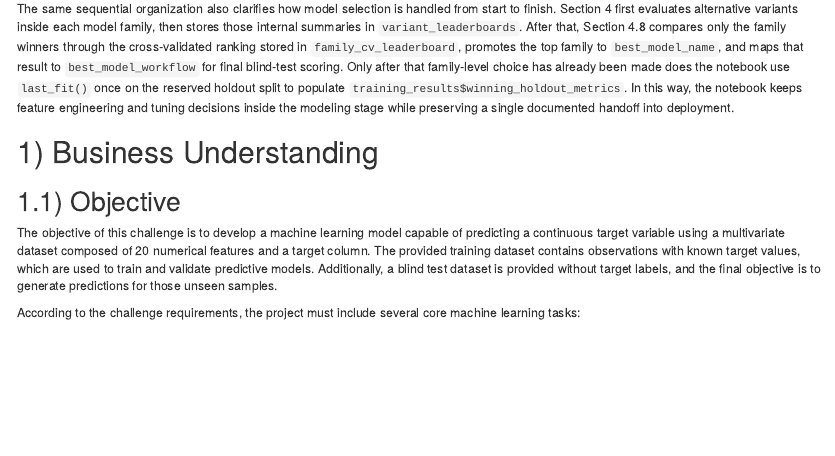
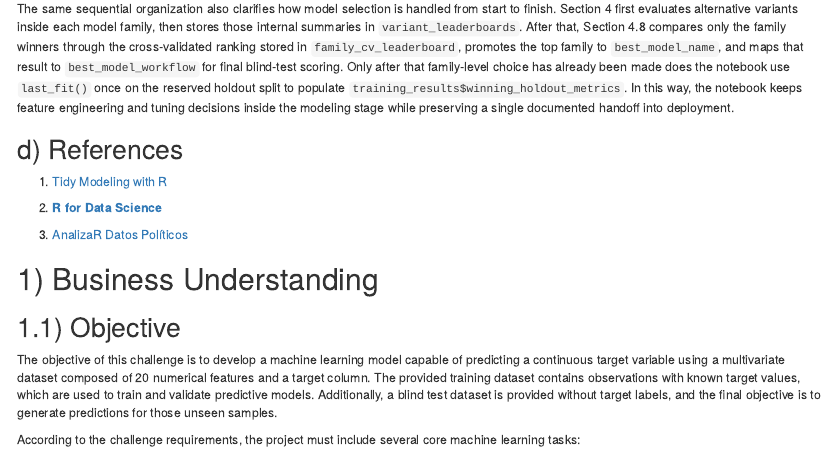
Before and after one commit to juanjo-edm/multivariate-regression-in-R, an R Markdown document (Model Notebook Documentation.Rmd): the page in a window 1100 px wide, from 2980 px down. Rendered offline with R 4.5, knitr and Pandoc, with nearby package versions; some code elsewhere in the file could not run offline.

```diff
--- a/Model Notebook Documentation.Rmd
+++ b/Model Notebook Documentation.Rmd
@@ -141,6 +141,14 @@
 The tree shown below should therefore be read as a conceptual map of the notebook rather than as a persistent project directory. Its role is purely documentary: it helps the reader understand the order and scope of the sections included in this R Markdown file.
 
 The same sequential organization also clarifies how model selection is handled from start to finish. Section 4 first evaluates alternative variants inside each model family, then stores those internal summaries in `variant_leaderboards`. After that, Section 4.8 compares only the family winners through the cross-validated ranking stored in `family_cv_leaderboard`, promotes the top family to `best_model_name`, and maps that result to `best_model_workflow` for final blind-test scoring. Only after that family-level choice has already been made does the notebook use `last_fit()` once on the reserved holdout split to populate `training_results$winning_holdout_metrics`. In this way, the notebook keeps feature engineering and tuning decisions inside the modeling stage while preserving a single documented handoff into deployment.
+
+## d) References
+
+1.  [Tidy Modeling with R](https://www.tmwr.org)
+
+2.  [**R for Data Science**](https://r4ds.had.co.nz/?utm_source=chatgpt.com)
+
+3.  [AnalizaR Datos Políticos](https://andrescruz.org/libroadp/)
 
 # 1) Business Understanding
 
```
Also changed, not shown: Model Notebook Documentation.Rmd (24 more changed lines), 3 other files.
